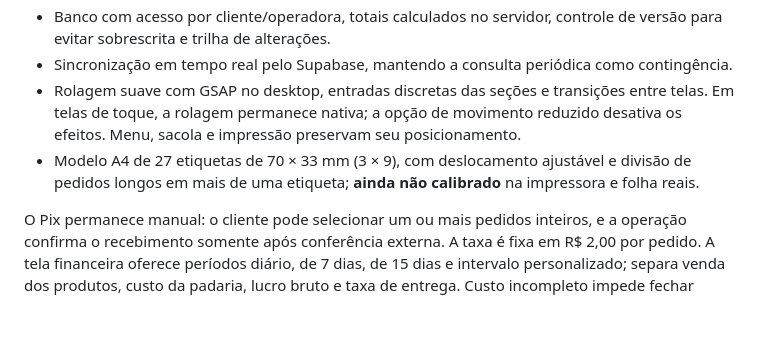
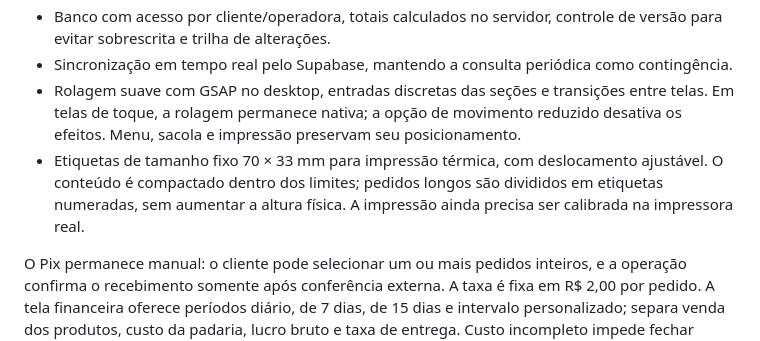
Before and after one commit to joaomachado13/TRAMELI-, a Markdown page: README.md, the part around the change. GitHub-like rendering; blank space fills up the shorter version.

Commit message:
Document fixed-size thermal labels

```diff
--- a/README.md
+++ b/README.md
@@ -39,6 +39,6 @@ O modo com Supabase ainda **não está homologado com um projeto real**. Consult
 - Banco com acesso por cliente/operadora, totais calculados no servidor, controle de versão para evitar sobrescrita e trilha de alterações.
 - Sincronização em tempo real pelo Supabase, mantendo a consulta periódica como contingência.
 - Rolagem suave com GSAP no desktop, entradas discretas das seções e transições entre telas. Em telas de toque, a rolagem permanece nativa; a opção de movimento reduzido desativa os efeitos. Menu, sacola e impressão preservam seu posicionamento.
-- Modelo A4 de 27 etiquetas de 70 × 33 mm (3 × 9), com deslocamento ajustável e divisão de pedidos longos em mais de uma etiqueta; **ainda não calibrado** na impressora e folha reais.
+- Etiquetas de tamanho fixo 70 × 33 mm para impressão térmica, com deslocamento ajustável. O conteúdo é compactado dentro dos limites; pedidos longos são divididos em etiquetas numeradas, sem aumentar a altura física. A impressão ainda precisa ser calibrada na impressora real.
 
 O Pix permanece manual: o cliente pode selecionar um ou mais pedidos inteiros, e a operação confirma o recebimento somente após conferência externa. A taxa é fixa em R$ 2,00 por pedido. A tela financeira oferece períodos diário, de 7 dias, de 15 dias e intervalo personalizado; separa venda dos produtos, custo da padaria, lucro bruto e taxa de entrega. Custo incompleto impede fechar repasse/lucro, e custo estimado produz apenas lucro provisório. Retenção de dados e uma eventual integração com provedor Pix continuam pendentes. Não publique como versão oficial antes do checklist do piloto.
```
